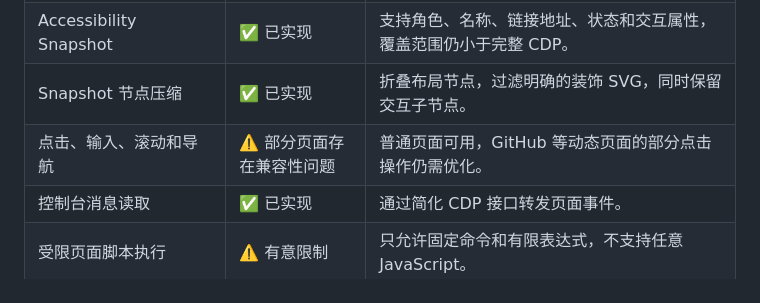
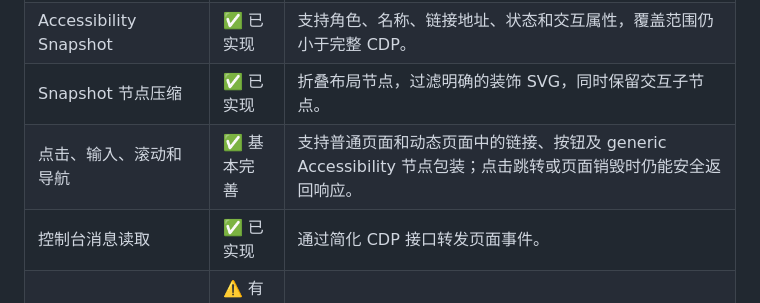
Before and after one commit to ekworp/remote-page-agent, a Markdown page: README.zh-CN.md, the part around the change. Drawn GitHub-style.

```diff
--- a/README.zh-CN.md
+++ b/README.zh-CN.md
@@ -33,7 +33,7 @@ Remote Page Agent 让 AI 通过油猴脚本连接手机浏览器中的网页。
 | 页面文本、链接和页面信息读取 | ✅ 已实现 | 支持 DOM 摘要和固定页面信息读取。 |
 | Accessibility Snapshot | ✅ 已实现 | 支持角色、名称、链接地址、状态和交互属性，覆盖范围仍小于完整 CDP。 |
 | Snapshot 节点压缩 | ✅ 已实现 | 折叠布局节点，过滤明确的装饰 SVG，同时保留交互子节点。 |
-| 点击、输入、滚动和导航 | ⚠️ 部分页面存在兼容性问题 | 普通页面可用，GitHub 等动态页面的部分点击操作仍需优化。 |
+| 点击、输入、滚动和导航 | ✅ 基本完善 | 支持普通页面和动态页面中的链接、按钮及 generic Accessibility 节点包装；点击跳转或页面销毁时仍能安全返回响应。 |
 | 控制台消息读取 | ✅ 已实现 | 通过简化 CDP 接口转发页面事件。 |
 | 受限页面脚本执行 | ⚠️ 有意限制 | 只允许固定命令和有限表达式，不支持任意 JavaScript。 |
 | Origin 白名单 | ✅ 已实现 | 可限制允许自动连接的页面。 |
```
Also changed, not shown: README.md (+1 -1 lines).
